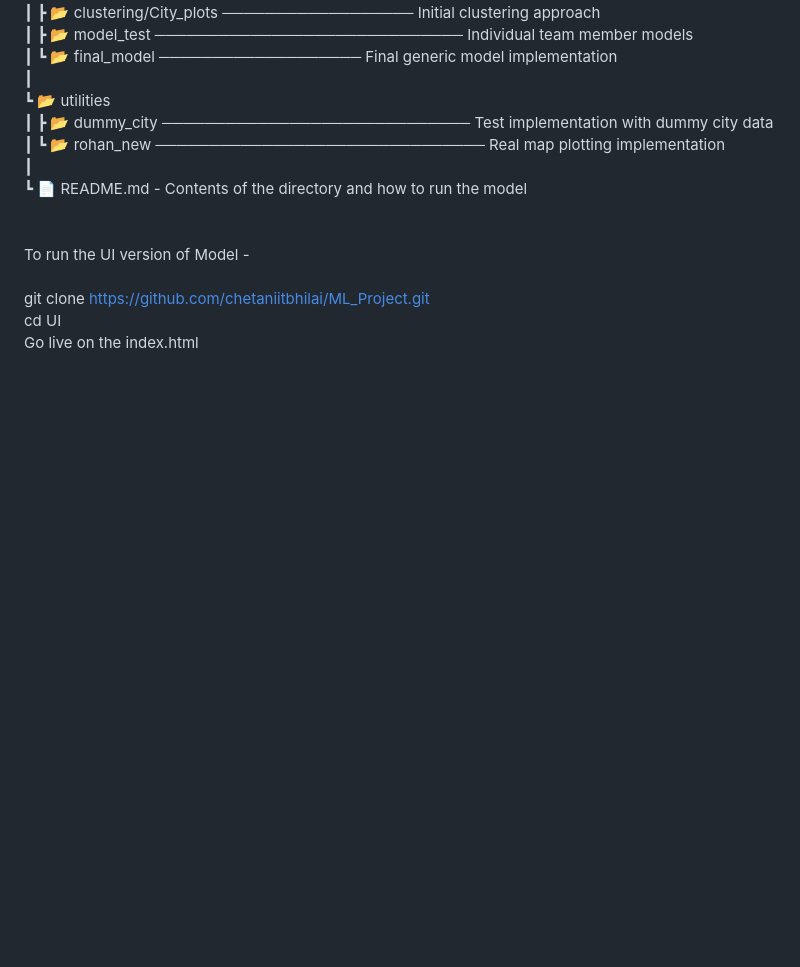
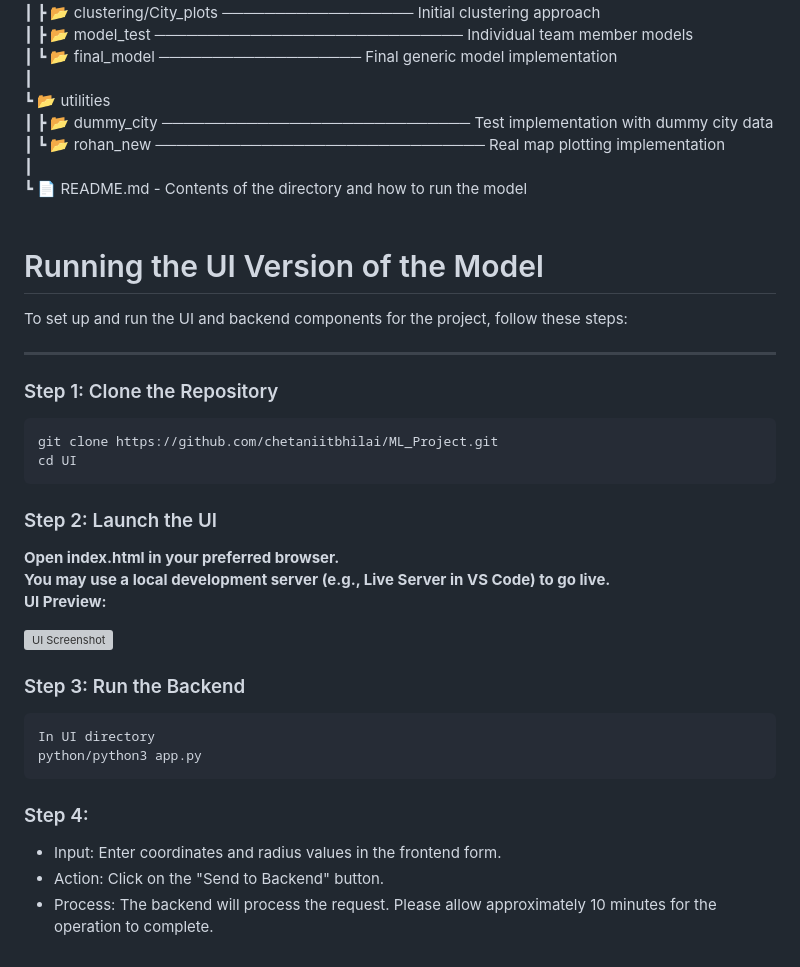
Before and after one commit to chetaniitbhilai/ML_Project, a Markdown page: README.md, the part around the change. Drawn GitHub-style; blank space fills up the shorter version; grey boxes are pictures that could not be loaded.

````diff
--- a/README.md
+++ b/README.md
@@ -35,9 +35,36 @@ Branch - Master <br>
  ┃<br>
  ┗ 📄 README.md - Contents of the directory and how to run the model <br>
 <br>
-<br>
-To run the UI version of Model -<br>
-<br>
-git clone https://github.com/chetaniitbhilai/ML_Project.git<br>
-cd UI <br>
-Go live on the index.html<br>
+# Running the UI Version of the Model
+
+To set up and run the UI and backend components for the project, follow these steps:
+
+---
+
+### Step 1: Clone the Repository
+
+```bash
+git clone https://github.com/chetaniitbhilai/ML_Project.git
+cd UI
+```
+
+### Step 2: Launch the UI
+**Open index.html in your preferred browser.<br>
+You may use a local development server (e.g., Live Server in VS Code) to go live.<br>
+UI Preview:<br>**
+
+![UI Screenshot](https://github.com/user-attachments/assets/1021d28c-37ae-4eb5-8d71-e9c6ceef7e82) <br>
+
+
+### Step 3: Run the Backend
+```bash
+In UI directory
+python/python3 app.py
+```
+
+### Step 4:
+<ul>
+  <li>Input: Enter coordinates and radius values in the frontend form.</li>
+  <li>Action: Click on the "Send to Backend" button.</li>
+  <li>Process: The backend will process the request. Please allow approximately 10 minutes for the operation to complete.</li>
+</ul>
````
